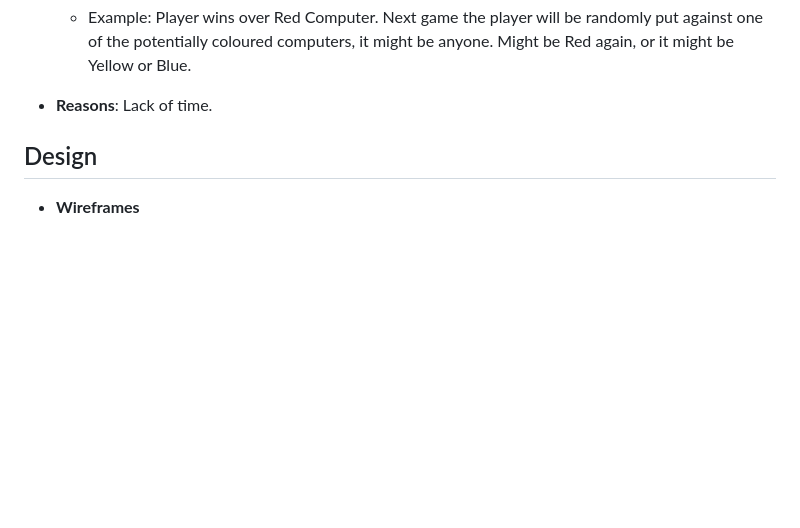
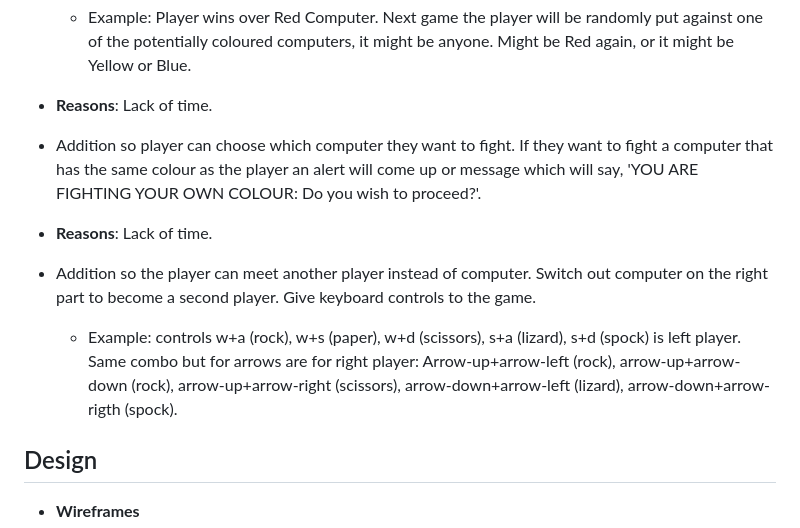
Before and after one commit to Masorr/rock-paper-scissors-lizard-spock, a Markdown page: README.md, the part around the change. GitHub-like rendering; blank space fills up the shorter version.

Commit message:
Add more features to implement in README

```diff
--- a/README.md
+++ b/README.md
@@ -97,6 +97,12 @@ Users of this game will learn the rules of RPSLS, and is targeted towards adults
 - Circulating between opponents. At the end of each game, the player will face either the same or a different coloured computer.
   - Example: Player wins over Red Computer. Next game the player will be randomly put against one of the potentially coloured computers, it might be anyone. Might be Red again, or it might be Yellow or Blue.
 - **Reasons**: Lack of time.
+
+- Addition so player can choose which computer they want to fight. If they want to fight a computer that has the same colour as the player an alert will come up or message which will say, 'YOU ARE FIGHTING YOUR OWN COLOUR: Do you wish to proceed?'.
+- **Reasons**: Lack of time.
+
+- Addition so the player can meet another player instead of computer. Switch out computer on the right part to become a second player. Give keyboard controls to the game.
+  - Example: controls w+a (rock), w+s (paper), w+d (scissors), s+a (lizard), s+d (spock) is left player. Same combo but for arrows are for right player: Arrow-up+arrow-left (rock), arrow-up+arrow-down (rock), arrow-up+arrow-right (scissors), arrow-down+arrow-left (lizard), arrow-down+arrow-rigth (spock).
 
 ## Design
 
```
